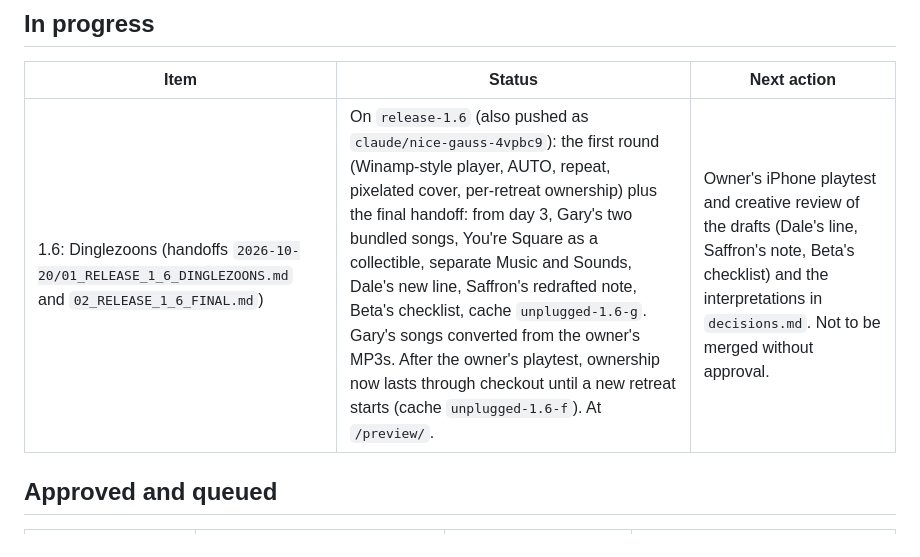
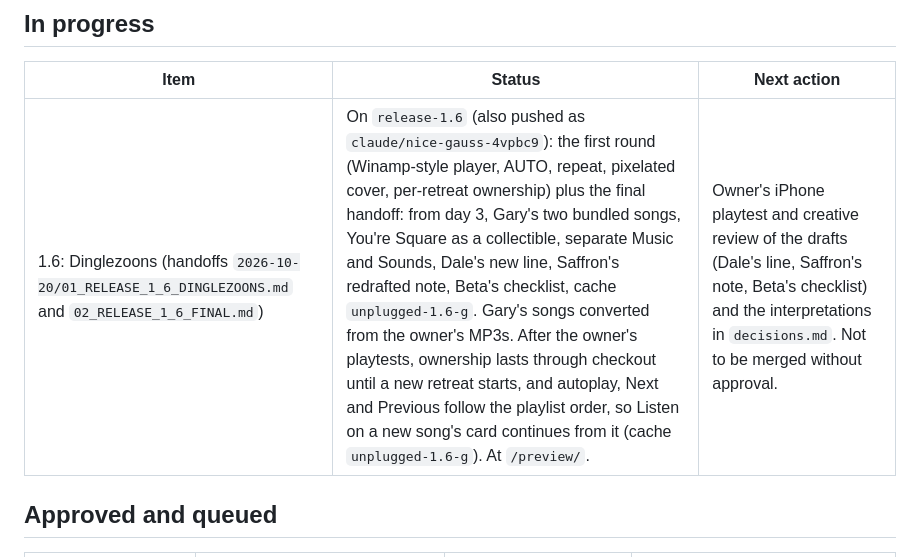
Before and after one commit to trihards/unplugged, a Markdown page: docs/status.md, the part around the change. Rendered like a GitHub page.

Commit message:
Docs: status and test README for the playlist-order fix
Co-Authored-By: Claude Opus 5.5 <noreply@anthropic.com>
Claude-Session: https://claude.ai/code/session_014a3CrNxcUd4tPN1Hc6whed

```diff
--- a/docs/status.md
+++ b/docs/status.md
@@ -19,7 +19,7 @@ As of 2026-10-20. Live version: **1.5** (deployed to GitHub Pages from `main`).
 
 | Item | Status | Next action |
 | --- | --- | --- |
-| 1.6: Dinglezoons (handoffs `2026-10-20/01_RELEASE_1_6_DINGLEZOONS.md` and `02_RELEASE_1_6_FINAL.md`) | On `release-1.6` (also pushed as `claude/nice-gauss-4vpbc9`): the first round (Winamp-style player, AUTO, repeat, pixelated cover, per-retreat ownership) plus the final handoff: from day 3, Gary's two bundled songs, You're Square as a collectible, separate Music and Sounds, Dale's new line, Saffron's redrafted note, Beta's checklist, cache `unplugged-1.6-g`. Gary's songs converted from the owner's MP3s. After the owner's playtest, ownership now lasts through checkout until a new retreat starts (cache `unplugged-1.6-f`). At `/preview/`. | Owner's iPhone playtest and creative review of the drafts (Dale's line, Saffron's note, Beta's checklist) and the interpretations in `decisions.md`. Not to be merged without approval. |
+| 1.6: Dinglezoons (handoffs `2026-10-20/01_RELEASE_1_6_DINGLEZOONS.md` and `02_RELEASE_1_6_FINAL.md`) | On `release-1.6` (also pushed as `claude/nice-gauss-4vpbc9`): the first round (Winamp-style player, AUTO, repeat, pixelated cover, per-retreat ownership) plus the final handoff: from day 3, Gary's two bundled songs, You're Square as a collectible, separate Music and Sounds, Dale's new line, Saffron's redrafted note, Beta's checklist, cache `unplugged-1.6-g`. Gary's songs converted from the owner's MP3s. After the owner's playtests, ownership lasts through checkout until a new retreat starts, and autoplay, Next and Previous follow the playlist order, so Listen on a new song's card continues from it (cache `unplugged-1.6-g`). At `/preview/`. | Owner's iPhone playtest and creative review of the drafts (Dale's line, Saffron's note, Beta's checklist) and the interpretations in `decisions.md`. Not to be merged without approval. |
 
 ## Approved and queued
 
```
Also changed, not shown: 1 other file.
